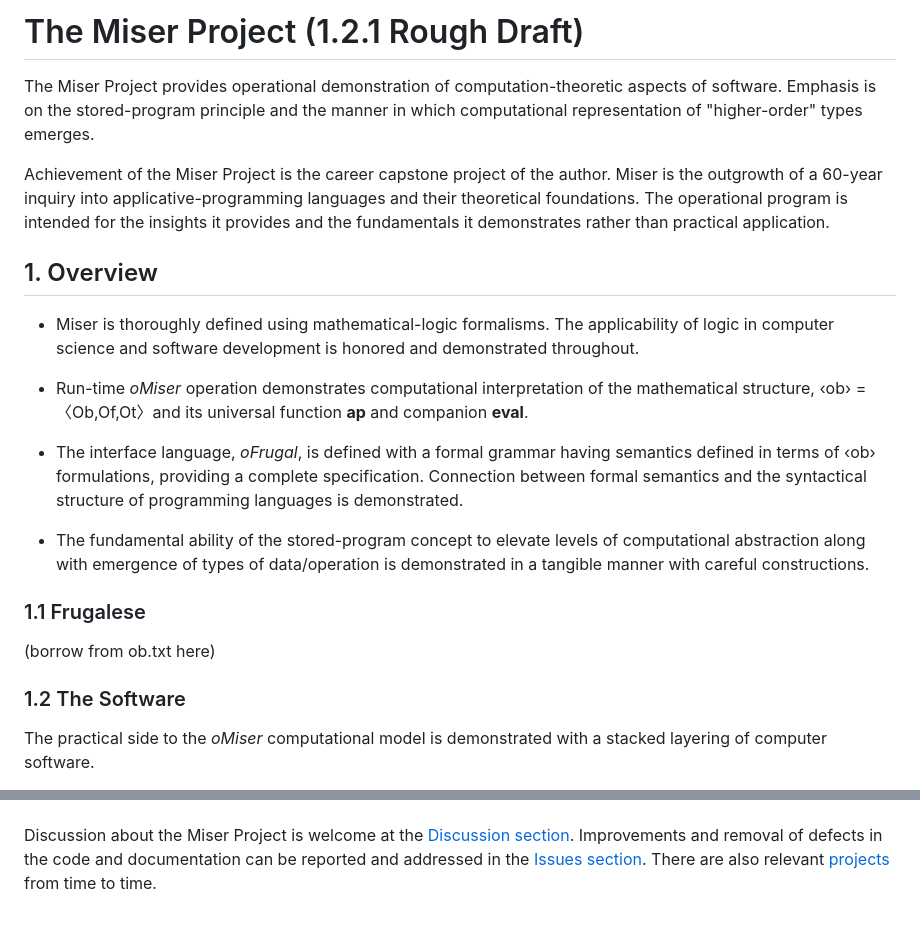
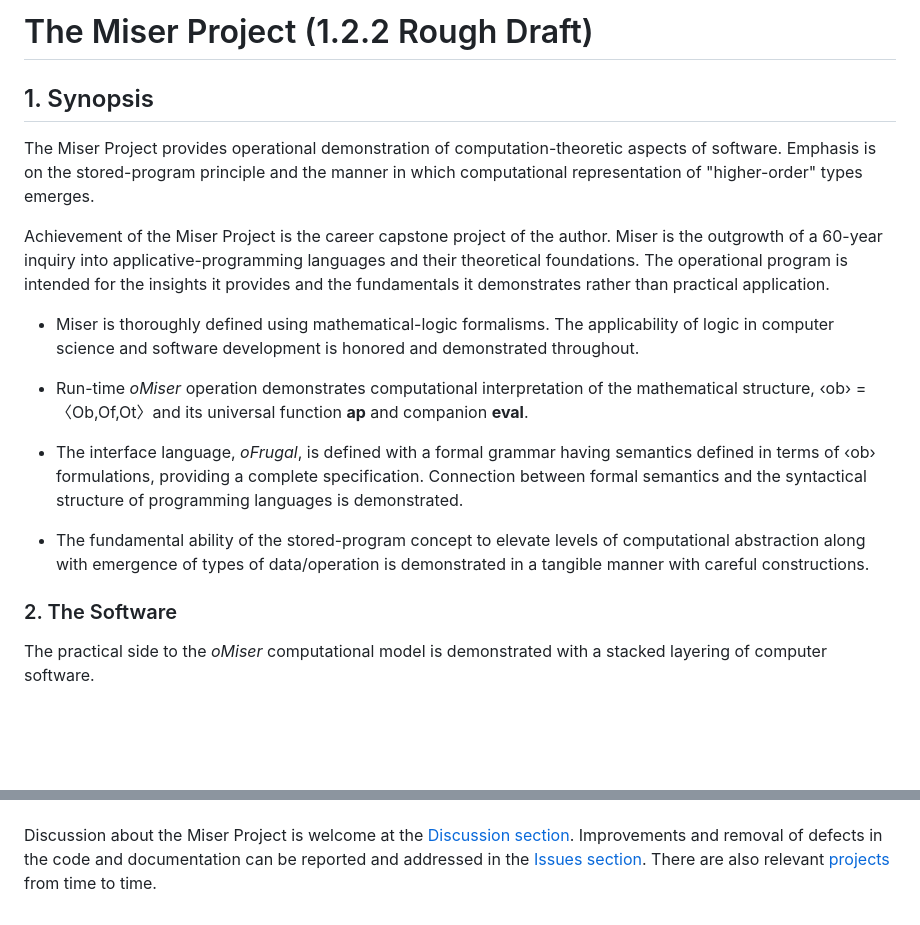
Before and after one commit to orcmid/miser, a Markdown page: README.md, 2 parts joined by grey strips. Drawn GitHub-style; blank space fills up the shorter version.

```diff
--- a/README.md
+++ b/README.md
@@ -4,7 +4,9 @@
                       orcmid/miser Introduction
      -->
 
-# The Miser Project (1.2.1 Rough Draft)
+# The Miser Project (1.2.2 Rough Draft)
+
+## 1. Synopsis
 
 The Miser Project provides operational demonstration of computation-theoretic
 aspects of software.  Emphasis is on the stored-program principle and the
@@ -15,8 +17,6 @@ Miser is the outgrowth of a 60-year inquiry into applicative-programming
 languages and their theoretical foundations.  The operational program is
 intended for the insights it provides and the fundamentals it demonstrates
 rather than practical application.
-
-## 1. Overview
 
 * Miser is thoroughly defined using mathematical-logic formalisms.  The
   applicability of logic in computer science and software development is
@@ -35,11 +35,7 @@ rather than practical application.
   computational abstraction along with emergence of types of data/operation is
   demonstrated in a tangible manner with careful constructions.
 
-### 1.1 Frugalese
-
-(borrow from ob.txt here)
-
-### 1.2 The Software
+### 2. The Software
 
 The practical side to the *oMiser* computational model is demonstrated with a
 stacked layering of computer software.
@@ -190,6 +185,7 @@ from time to time.
 
 <!-- ---1----|----2----|----3----|----4----|----5----|----6----|----7----|--*
 
+     1.2.2 2023-08-13T21:28Z Mostly-stable draft
      1.2.1 2023-08-13T17:30Z Continued re-arrangement and proofing
      1.2.0 2023-08-13T15:34Z Rough Draft re-arrangement for proofing
      1.1.0 2022-01-05T21:49Z Smoothing and Revision of Text, Progression,
```
Also changed, not shown: other parts of README.md (+37 -38 lines).
